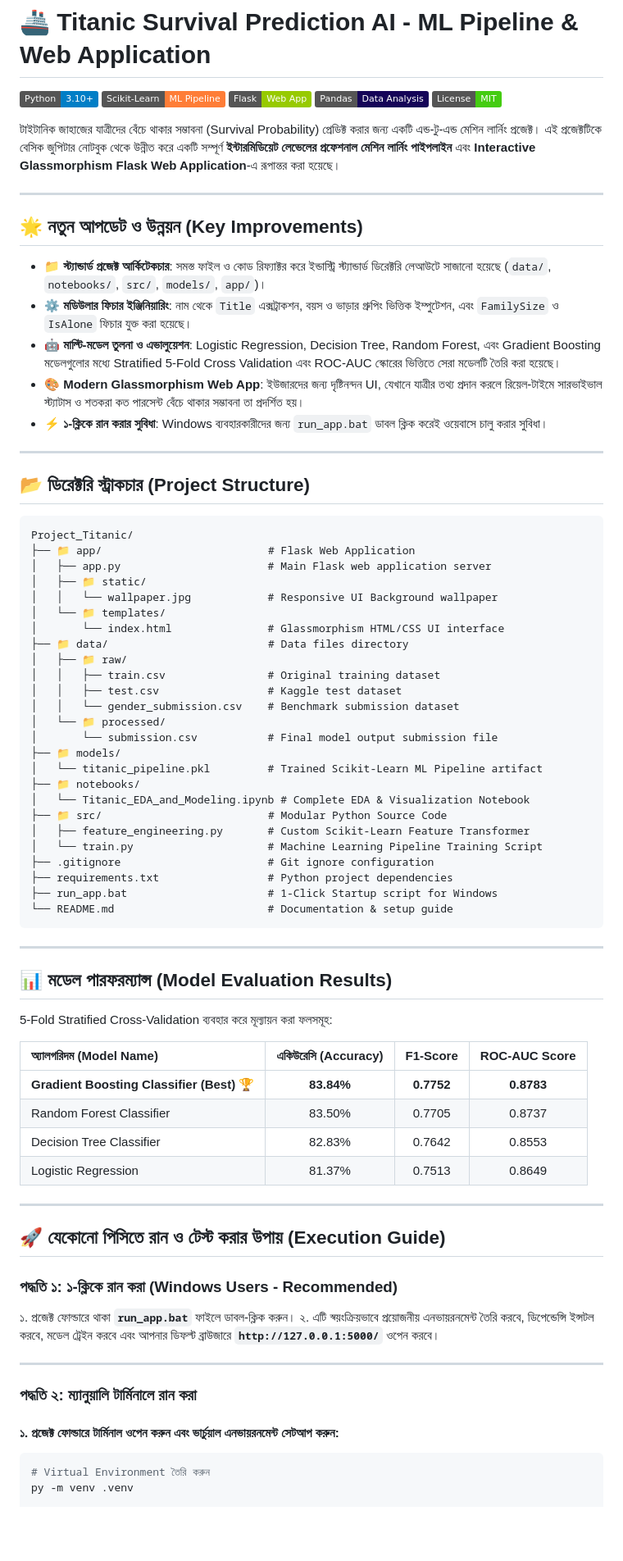
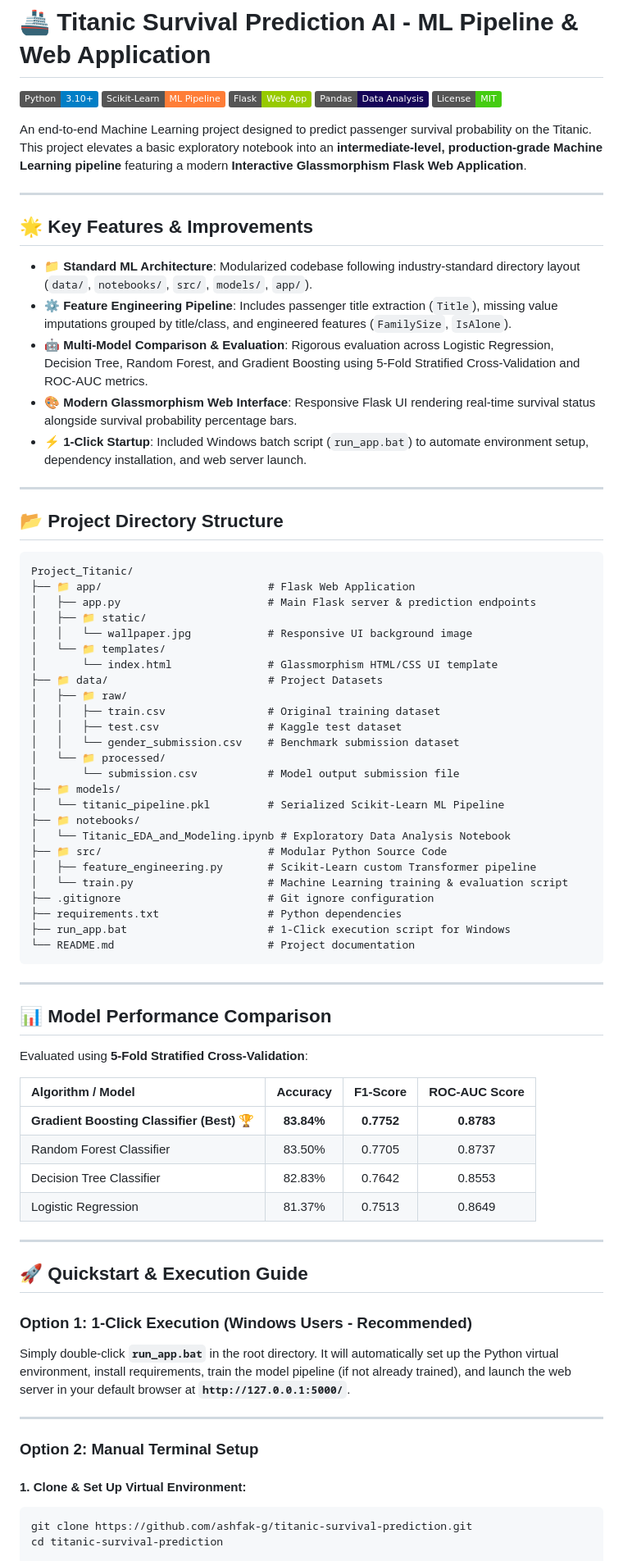
Before and after one commit to ashfak-g/titanic-survival-prediction, a Markdown page: README.md, the part around one of its changes. Shown at 82% size. Rendered like a GitHub page; badges without logos; blank space fills up the shorter version.

Commit message:
docs: convert README documentation to English

````diff
--- a/README.md
+++ b/README.md
@@ -6,57 +6,57 @@
 ![Pandas](https://img.shields.io/badge/Pandas-Data%20Analysis-150458?logo=pandas&logoColor=white)
 ![License](https://img.shields.io/badge/License-MIT-brightgreen)
 
-টাইটানিক জাহাজের যাত্রীদের বেঁচে থাকার সম্ভাবনা (Survival Probability) প্রেডিক্ট করার জন্য একটি এন্ড-টু-এন্ড মেশিন লার্নিং প্রজেক্ট। এই প্রজেক্টটিকে বেসিক জুপিটার নোটবুক থেকে উন্নীত করে একটি সম্পূর্ণ **ইন্টারমিডিয়েট লেভেলের প্রফেশনাল মেশিন লার্নিং পাইপলাইন** এবং **Interactive Glassmorphism Flask Web Application**-এ রূপান্তর করা হয়েছে।
+An end-to-end Machine Learning project designed to predict passenger survival probability on the Titanic. This project elevates a basic exploratory notebook into an **intermediate-level, production-grade Machine Learning pipeline** featuring a modern **Interactive Glassmorphism Flask Web Application**.
 
 ---
 
-## 🌟 নতুন আপডেট ও উন্নয়ন (Key Improvements)
+## 🌟 Key Features & Improvements
 
-- 📁 **স্ট্যান্ডার্ড প্রজেক্ট আর্কিটেকচার**: সমস্ত ফাইল ও কোড রিফ্যাক্টর করে ইন্ডাস্ট্রি স্ট্যান্ডার্ড ডিরেক্টরি লেআউটে সাজানো হয়েছে (`data/`, `notebooks/`, `src/`, `models/`, `app/`)।
-- ⚙️ **মডিউলার ফিচার ইঞ্জিনিয়ারিং**: নাম থেকে `Title` এক্সট্রাকশন, বয়স ও ভাড়ার গ্রুপিং ভিত্তিক ইম্পুটেশন, এবং `FamilySize` ও `IsAlone` ফিচার যুক্ত করা হয়েছে।
-- 🤖 **মাল্টি-মডেল তুলনা ও এভালুয়েশন**: Logistic Regression, Decision Tree, Random Forest, এবং Gradient Boosting মডেলগুলোর মধ্যে Stratified 5-Fold Cross Validation এবং ROC-AUC স্কোরের ভিত্তিতে সেরা মডেলটি তৈরি করা হয়েছে।
-- 🎨 **Modern Glassmorphism Web App**: ইউজারদের জন্য দৃষ্টিনন্দন UI, যেখানে যাত্রীর তথ্য প্রদান করলে রিয়েল-টাইমে সারভাইভাল স্ট্যাটাস ও শতকরা কত পারসেন্ট বেঁচে থাকার সম্ভাবনা তা প্রদর্শিত হয়।
-- ⚡ **১-ক্লিকে রান করার সুবিধা**: Windows ব্যবহারকারীদের জন্য `run_app.bat` ডাবল ক্লিক করেই ওয়েবাসে চালু করার সুবিধা।
+- 📁 **Standard ML Architecture**: Modularized codebase following industry-standard directory layout (`data/`, `notebooks/`, `src/`, `models/`, `app/`).
+- ⚙️ **Feature Engineering Pipeline**: Includes passenger title extraction (`Title`), missing value imputations grouped by title/class, and engineered features (`FamilySize`, `IsAlone`).
+- 🤖 **Multi-Model Comparison & Evaluation**: Rigorous evaluation across Logistic Regression, Decision Tree, Random Forest, and Gradient Boosting using 5-Fold Stratified Cross-Validation and ROC-AUC metrics.
+- 🎨 **Modern Glassmorphism Web Interface**: Responsive Flask UI rendering real-time survival status alongside survival probability percentage bars.
+- ⚡ **1-Click Startup**: Included Windows batch script (`run_app.bat`) to automate environment setup, dependency installation, and web server launch.
 
 ---
 
-## 📂 ডিরেক্টরি স্ট্রাকচার (Project Structure)
+## 📂 Project Directory Structure
 
 ```text
 Project_Titanic/
 ├── 📁 app/                          # Flask Web Application
-│   ├── app.py                       # Main Flask web application server
+│   ├── app.py                       # Main Flask server & prediction endpoints
 │   ├── 📁 static/
-│   │   └── wallpaper.jpg            # Responsive UI Background wallpaper
+│   │   └── wallpaper.jpg            # Responsive UI background image
 │   └── 📁 templates/
-│       └── index.html               # Glassmorphism HTML/CSS UI interface
-├── 📁 data/                         # Data files directory
+│       └── index.html               # Glassmorphism HTML/CSS UI template
+├── 📁 data/                         # Project Datasets
 │   ├── 📁 raw/
 │   │   ├── train.csv                # Original training dataset
 │   │   ├── test.csv                 # Kaggle test dataset
 │   │   └── gender_submission.csv    # Benchmark submission dataset
 │   └── 📁 processed/
-│       └── submission.csv           # Final model output submission file
+│       └── submission.csv           # Model output submission file
 ├── 📁 models/
-│   └── titanic_pipeline.pkl         # Trained Scikit-Learn ML Pipeline artifact
+│   └── titanic_pipeline.pkl         # Serialized Scikit-Learn ML Pipeline
 ├── 📁 notebooks/
-│   └── Titanic_EDA_and_Modeling.ipynb # Complete EDA & Visualization Notebook
+│   └── Titanic_EDA_and_Modeling.ipynb # Exploratory Data Analysis Notebook
 ├── 📁 src/                          # Modular Python Source Code
-│   ├── feature_engineering.py       # Custom Scikit-Learn Feature Transformer
-│   └── train.py                     # Machine Learning Pipeline Training Script
+│   ├── feature_engineering.py       # Scikit-Learn custom Transformer pipeline
+│   └── train.py                     # Machine Learning training & evaluation script
 ├── .gitignore                       # Git ignore configuration
-├── requirements.txt                 # Python project dependencies
-├── run_app.bat                      # 1-Click Startup script for Windows
-└── README.md                        # Documentation & setup guide
+├── requirements.txt                 # Python dependencies
+├── run_app.bat                      # 1-Click execution script for Windows
+└── README.md                        # Project documentation
 ```
 
 ---
 
-## 📊 মডেল পারফরম্যান্স (Model Evaluation Results)
+## 📊 Model Performance Comparison
 
-5-Fold Stratified Cross-Validation ব্যবহার করে মূল্যায়ন করা ফলসমূহ:
+Evaluated using **5-Fold Stratified Cross-Validation**:
 
-| অ্যালগরিদম (Model Name) | একিউরেসি (Accuracy) | F1-Score | ROC-AUC Score |
+| Algorithm / Model | Accuracy | F1-Score | ROC-AUC Score |
 | :--- | :---: | :---: | :---: |
 | **Gradient Boosting Classifier (Best)** 🏆 | **83.84%** | **0.7752** | **0.8783** |
 | Random Forest Classifier | 83.50% | 0.7705 | 0.8737 |
@@ -65,18 +65,17 @@ Project_Titanic/
 
 ---
 
-## 🚀 যেকোনো পিসিতে রান ও টেস্ট করার উপায় (Execution Guide)
+## 🚀 Quickstart & Execution Guide
 
-### পদ্ধতি ১: ১-ক্লিকে রান করা (Windows Users - Recommended)
-১. প্রজেক্ট ফোল্ডারে থাকা **`run_app.bat`** ফাইলে ডাবল-ক্লিক করুন।
-২. এটি স্বয়ংক্রিয়ভাবে প্রয়োজনীয় এনভায়রনমেন্ট তৈরি করবে, ডিপেন্ডেন্সি ইন্সটল করবে, মডেল ট্রেইন করবে এবং আপনার ডিফল্ট ব্রাউজারে **`http://127.0.0.1:5000/`** ওপেন করবে।
+### Option 1: 1-Click Execution (Windows Users - Recommended)
+Simply double-click **`run_app.bat`** in the root directory. It will automatically set up the Python virtual environment, install requirements, train the model pipeline (if not already trained), and launch the web server in your default browser at **`http://127.0.0.1:5000/`**.
 
 ---
 
-### পদ্ধতি ২: ম্যানুয়ালি টার্মিনালে রান করা
+### Option 2: Manual Terminal Setup
 
-#### ১. প্রজেক্ট ফোল্ডারে টার্মিনাল ওপেন করুন এবং ভার্চুয়াল এনভায়রনমেন্ট সেটআপ করুন:
+#### 1. Clone & Set Up Virtual Environment:
 ```bash
-# Virtual Environment তৈরি করুন
-py -m venv .venv
+git clone https://github.com/ashfak-g/titanic-survival-prediction.git
+cd titanic-survival-prediction
 
````
Also changed, not shown: other parts of README.md (+23 -44 lines).
